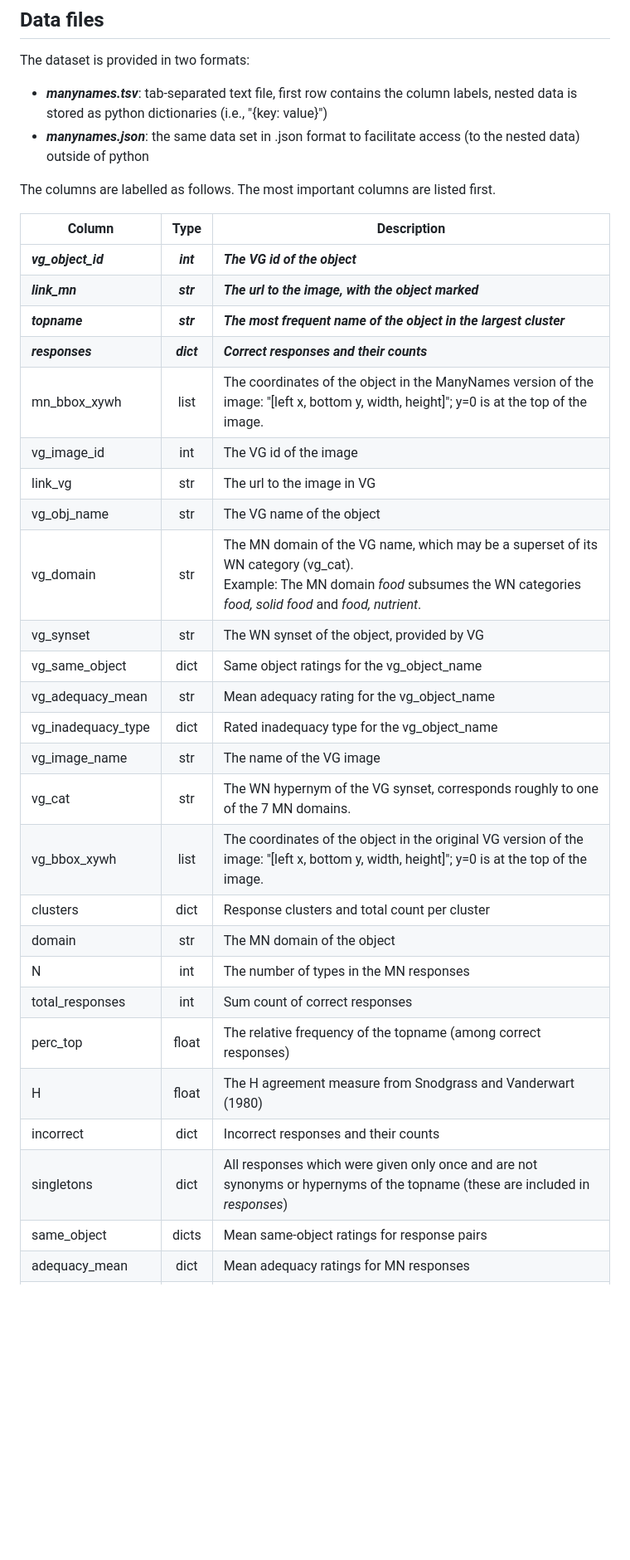
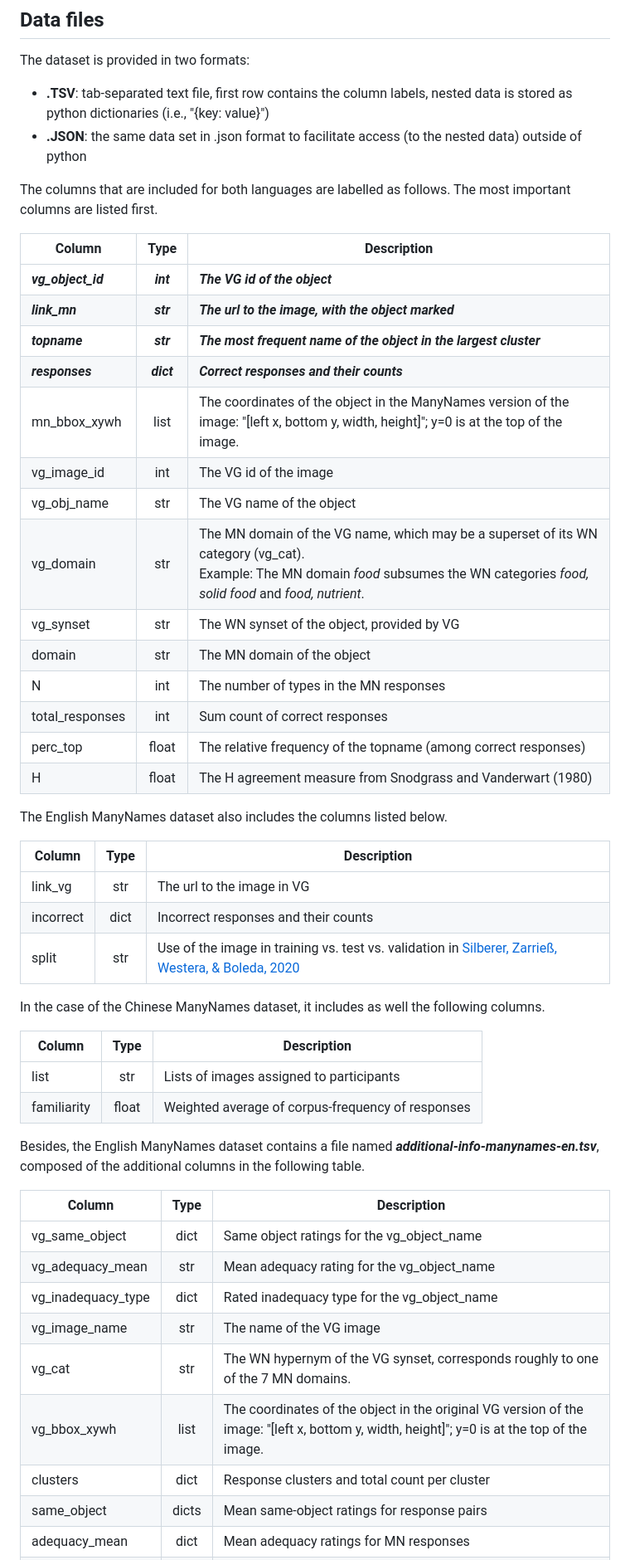
Before and after one commit to amore-upf/manynames, a Markdown page: README.md, the part around one of its changes. Shown at 83% size. Drawn GitHub-style; blank space fills up the shorter version.

```diff
--- a/README.md
+++ b/README.md
@@ -18,10 +18,10 @@ For each domain, there exists at least one WordNet category out of *article of c
 ## Data files
 The dataset is provided in two formats:
 
-* ***manynames.tsv***: tab-separated text file, first row contains the column labels, nested data is stored as python dictionaries (i.e., "{key: value}")
-* ***manynames.json***: the same data set in .json format to facilitate access (to the nested data) outside of python
+* **.TSV**: tab-separated text file, first row contains the column labels, nested data is stored as python dictionaries (i.e., "{key: value}")
+* **.JSON**: the same data set in .json format to facilitate access (to the nested data) outside of python
 
-The columns are labelled as follows. The most important columns are listed first.
+The columns that are included for both languages are labelled as follows. The most important columns are listed first.
 
 | Column | Type | Description |
 | -------- | :-------: | -------- |
@@ -31,24 +31,41 @@ The columns are labelled as follows. The most important columns are listed first
 | ***responses*** | ***dict*** | ***Correct responses and their counts*** |
 | mn_bbox_xywh | list| The coordinates of the object in the ManyNames version of the image: "[left x, bottom y, width, height]"; y=0 is at the top of the image.
 | vg_image_id | int | The VG id of the image |
-| link_vg | str | The url to the image in VG |
 | vg_obj_name | str | The VG name of the object |
 | vg_domain | str | The MN domain of the VG name, which may be a superset of its WN category (vg_cat). <br>Example: The MN domain *food* subsumes the WN categories *food, solid food* and *food, nutrient*. |
 | vg_synset | str | The WN synset of the object, provided by VG |
-| vg_same_object | dict | Same object ratings for the vg_object_name
-| vg_adequacy_mean | str | Mean adequacy rating for the vg_object_name
-| vg_inadequacy_type | dict | Rated inadequacy type for the vg_object_name
-| vg_image_name | str | The name of the VG image |
-| vg_cat | str | The WN hypernym of the VG synset, corresponds roughly to one of the 7 MN domains. |
-| vg_bbox_xywh | list| The coordinates of the object in the original VG version of the image: "[left x, bottom y, width, height]"; y=0 is at the top of the image.
-| clusters | dict | Response clusters and total count per cluster |
 | domain | str | The MN domain of the object |
 | N | int | The number of types in the MN responses |
 | total_responses | int | Sum count of correct responses |
 | perc_top | float | The relative frequency of the topname (among correct responses)|
 | H | float | The H agreement measure from Snodgrass and Vanderwart (1980) |
+
+The English ManyNames dataset also includes the columns listed below.
+
+| Column | Type | Description |
+| -------- | :-------: | -------- |
+| link_vg | str | The url to the image in VG |
 | incorrect | dict | Incorrect responses and their counts |
-| singletons | dict | All responses which were given only once and are not synonyms or hypernyms of the topname (these are included in *responses*) |
+| split | str | Use of the image in training vs. test vs. validation in [Silberer, Zarrieß, Westera, & Boleda, 2020](https://aclanthology.org/2020.coling-main.172/) |
+
+In the case of the Chinese ManyNames dataset, it includes as well the following columns.
+
+| Column | Type | Description |
+| -------- | :-------: | -------- |
+|  list  |  str | Lists of images assigned to participants |
+| familiarity | float | Weighted average of corpus-frequency of responses |
+
+Besides, the English ManyNames dataset contains a file named ***additional-info-manynames-en.tsv***, composed of the additional columns in the following table.
+
+| Column | Type | Description |
+| -------- | :-------: | -------- |
+| vg_same_object | dict | Same object ratings for the vg_object_name |
+| vg_adequacy_mean | str | Mean adequacy rating for the vg_object_name |
+| vg_inadequacy_type | dict | Rated inadequacy type for the vg_object_name |
+| vg_image_name | str | The name of the VG image |
+| vg_cat | str | The WN hypernym of the VG synset, corresponds roughly to one of the 7 MN domains. |
+| vg_bbox_xywh | list| The coordinates of the object in the original VG version of the image: "[left x, bottom y, width, height]"; y=0 is at the top of the image. |
+| clusters | dict | Response clusters and total count per cluster |
 | same_object | dicts | Mean same-object ratings for response pairs |
 | adequacy_mean | dict | Mean adequacy ratings for MN responses |
 | inadequacy_type | dict | Rated inadequacy rating for MN responses |
```
Also changed, not shown: other parts of README.md (+18 -3 lines).
